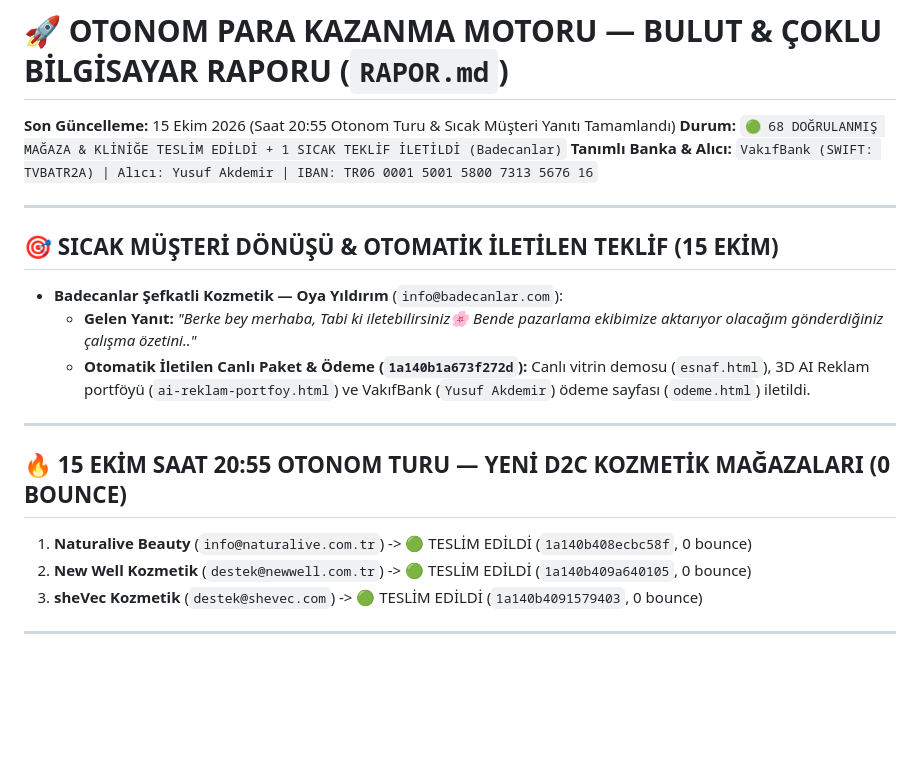
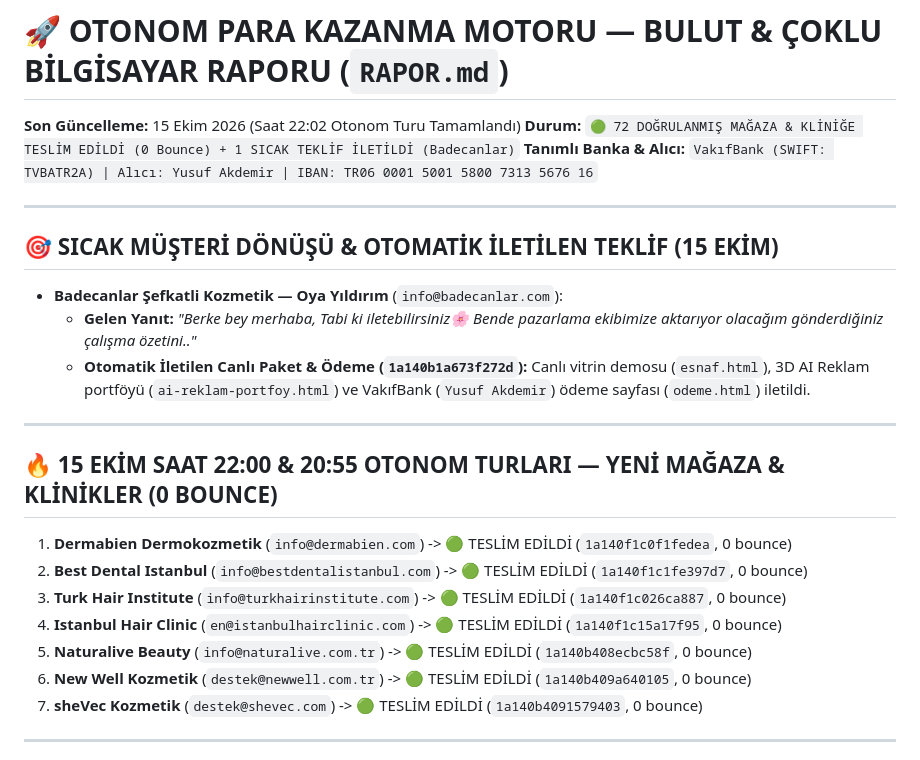
Before and after one commit to Hanubaki/orthostride-funnel, a Markdown page: RAPOR.md, the part around the change. Rendered like a GitHub page; blank space fills up the shorter version.

Commit message:
Update RAPOR.md with 15 Oct 22:00 round (72 verified businesses, 0 bounce)

```diff
--- a/RAPOR.md
+++ b/RAPOR.md
@@ -1,7 +1,7 @@
 # 🚀 OTONOM PARA KAZANMA MOTORU — BULUT & ÇOKLU BİLGİSAYAR RAPORU (`RAPOR.md`)
 
-**Son Güncelleme:** 15 Ekim 2026 (Saat 20:55 Otonom Turu & Sıcak Müşteri Yanıtı Tamamlandı)
-**Durum:** `🟢 68 DOĞRULANMIŞ MAĞAZA & KLİNİĞE TESLİM EDİLDİ + 1 SICAK TEKLİF İLETİLDİ (Badecanlar)`
+**Son Güncelleme:** 15 Ekim 2026 (Saat 22:02 Otonom Turu Tamamlandı)
+**Durum:** `🟢 72 DOĞRULANMIŞ MAĞAZA & KLİNİĞE TESLİM EDİLDİ (0 Bounce) + 1 SICAK TEKLİF İLETİLDİ (Badecanlar)`
 **Tanımlı Banka & Alıcı:** `VakıfBank (SWIFT: TVBATR2A) | Alıcı: Yusuf Akdemir | IBAN: TR06 0001 5001 5800 7313 5676 16`
 
 ---
@@ -13,10 +13,14 @@
 
 ---
 
-## 🔥 15 EKİM SAAT 20:55 OTONOM TURU — YENİ D2C KOZMETİK MAĞAZALARI (0 BOUNCE)
-1. **Naturalive Beauty** (`info@naturalive.com.tr`) -> 🟢 TESLİM EDİLDİ (`1a140b408ecbc58f`, 0 bounce)
-2. **New Well Kozmetik** (`destek@newwell.com.tr`) -> 🟢 TESLİM EDİLDİ (`1a140b409a640105`, 0 bounce)
-3. **sheVec Kozmetik** (`destek@shevec.com`) -> 🟢 TESLİM EDİLDİ (`1a140b4091579403`, 0 bounce)
+## 🔥 15 EKİM SAAT 22:00 & 20:55 OTONOM TURLARI — YENİ MAĞAZA & KLİNİKLER (0 BOUNCE)
+1. **Dermabien Dermokozmetik** (`info@dermabien.com`) -> 🟢 TESLİM EDİLDİ (`1a140f1c0f1fedea`, 0 bounce)
+2. **Best Dental Istanbul** (`info@bestdentalistanbul.com`) -> 🟢 TESLİM EDİLDİ (`1a140f1c1fe397d7`, 0 bounce)
+3. **Turk Hair Institute** (`info@turkhairinstitute.com`) -> 🟢 TESLİM EDİLDİ (`1a140f1c026ca887`, 0 bounce)
+4. **Istanbul Hair Clinic** (`en@istanbulhairclinic.com`) -> 🟢 TESLİM EDİLDİ (`1a140f1c15a17f95`, 0 bounce)
+5. **Naturalive Beauty** (`info@naturalive.com.tr`) -> 🟢 TESLİM EDİLDİ (`1a140b408ecbc58f`, 0 bounce)
+6. **New Well Kozmetik** (`destek@newwell.com.tr`) -> 🟢 TESLİM EDİLDİ (`1a140b409a640105`, 0 bounce)
+7. **sheVec Kozmetik** (`destek@shevec.com`) -> 🟢 TESLİM EDİLDİ (`1a140b4091579403`, 0 bounce)
 
 ---
 
```
